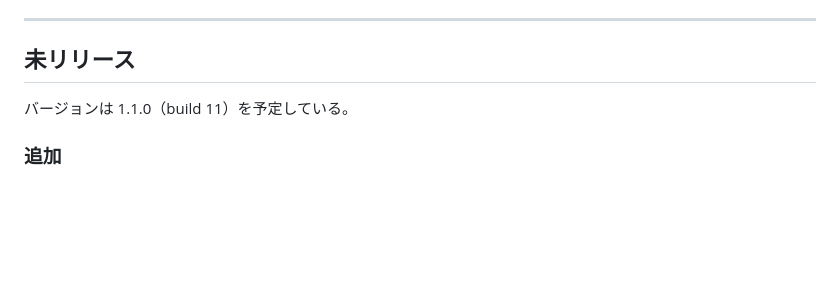
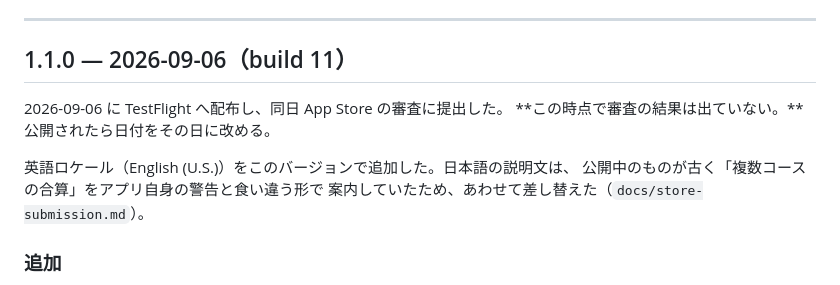
Before and after one commit to yhi264/pocketrt, a Markdown page: CHANGELOG.md, the part around the change. Drawn GitHub-style; blank space fills up the shorter version.

Commit message:
1.1.0（build 11）を App Store の審査に提出した
2026-09-06 に TestFlight へ配布し、同日 App Store の審査に提出した。
この時点で審査の結果は出ていないため、見出しの日付は提出日である。公開されたら
その日に改める。

英語ロケール（English (U.S.)）をこのバージョンで追加した。日本語の説明文は、
公開中のものが古く「複数コースの合算」をアプリ自身の警告（再照射計画には
用いないでください）と食い違う形で案内していたため、あわせて差し替えた。

Co-Authored-By: Claude Opus 5 (1M context) <noreply@anthropic.com>
Claude-Session: https://claude.ai/code/session_01LBNWYJrGBPmTmUSdr1dyeD

```diff
--- a/CHANGELOG.md
+++ b/CHANGELOG.md
@@ -8,9 +8,14 @@ PocketRT の変更を記録します。バージョンは [セマンティック
 
 ---
 
-## 未リリース
+## 1.1.0 — 2026-09-06（build 11）
 
-バージョンは 1.1.0（build 11）を予定している。
+2026-09-06 に TestFlight へ配布し、同日 App Store の審査に提出した。
+**この時点で審査の結果は出ていない。**公開されたら日付をその日に改める。
+
+英語ロケール（English (U.S.)）をこのバージョンで追加した。日本語の説明文は、
+公開中のものが古く「複数コースの合算」をアプリ自身の警告と食い違う形で
+案内していたため、あわせて差し替えた（`docs/store-submission.md`）。
 
 ### 追加
 
```
